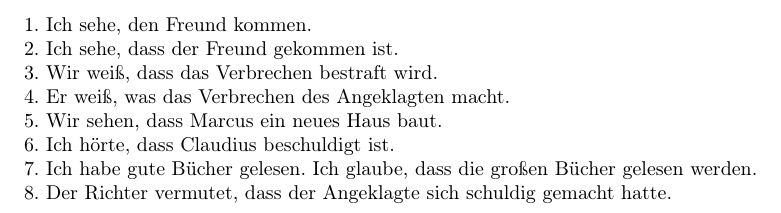
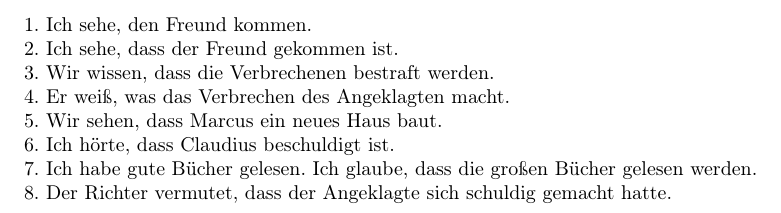
Before and after one commit to kper/studium2, a LaTeX problem sheet (Latein/exercise_page_11.tex): part of the page, cut so that both start at the same text. Compiled offline with pdfLaTeX.

Commit message:
Fehler ausbessern

```diff
--- a/Latein/exercise_page_11.tex
+++ b/Latein/exercise_page_11.tex
@@ -16,7 +16,7 @@
 
 1. Ich sehe, den Freund kommen. \\
 2. Ich sehe, dass der Freund gekommen ist. \\
-3. Wir weiß, dass das Verbrechen bestraft wird. \\
+3. Wir wissen, dass die Verbrechenen bestraft werden. \\
 4. Er weiß, was das Verbrechen des Angeklagten macht. \\
 5. Wir sehen, dass Marcus ein neues Haus baut. \\
 6. Ich hörte, dass Claudius beschuldigt ist. \\
```
Also changed, not shown: Latein/exercise_page_11.pdf.
